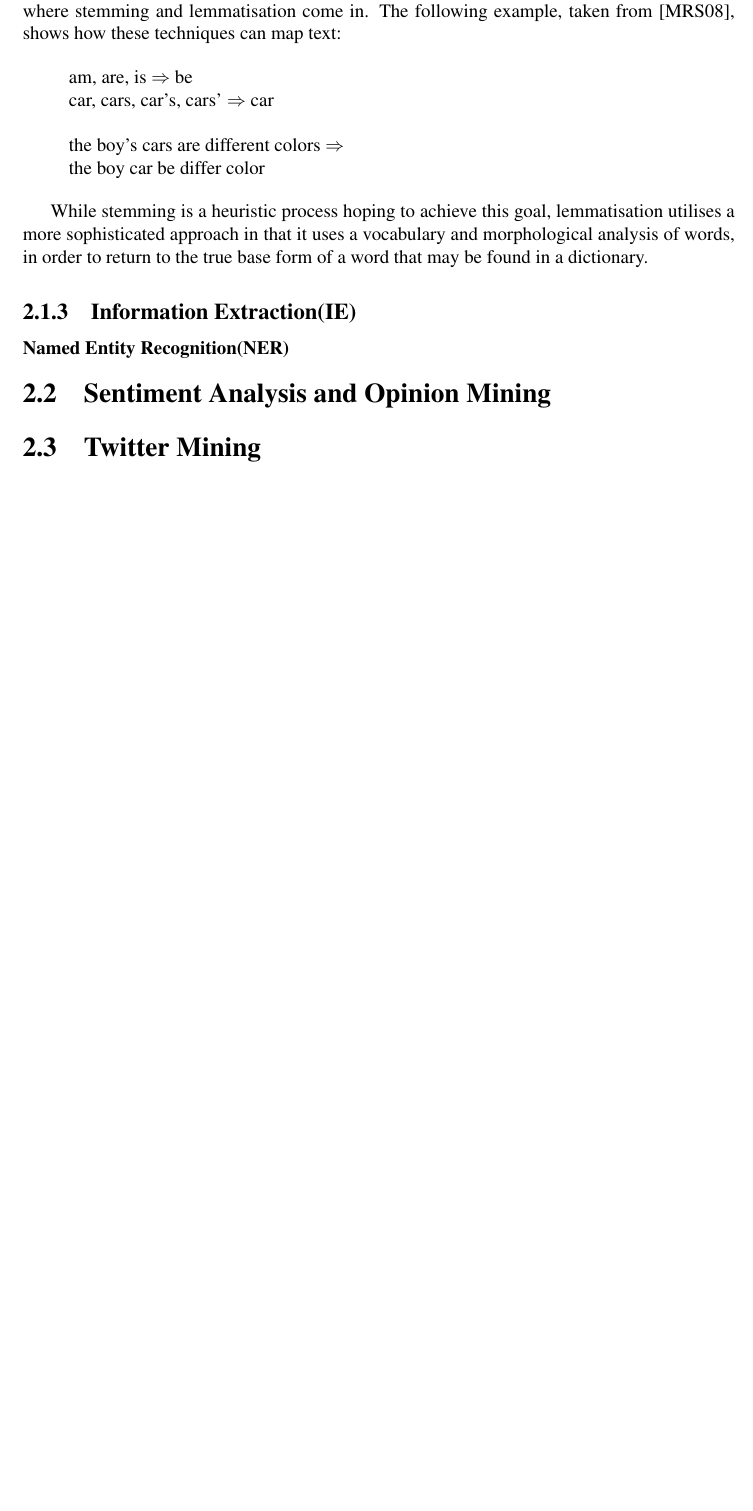
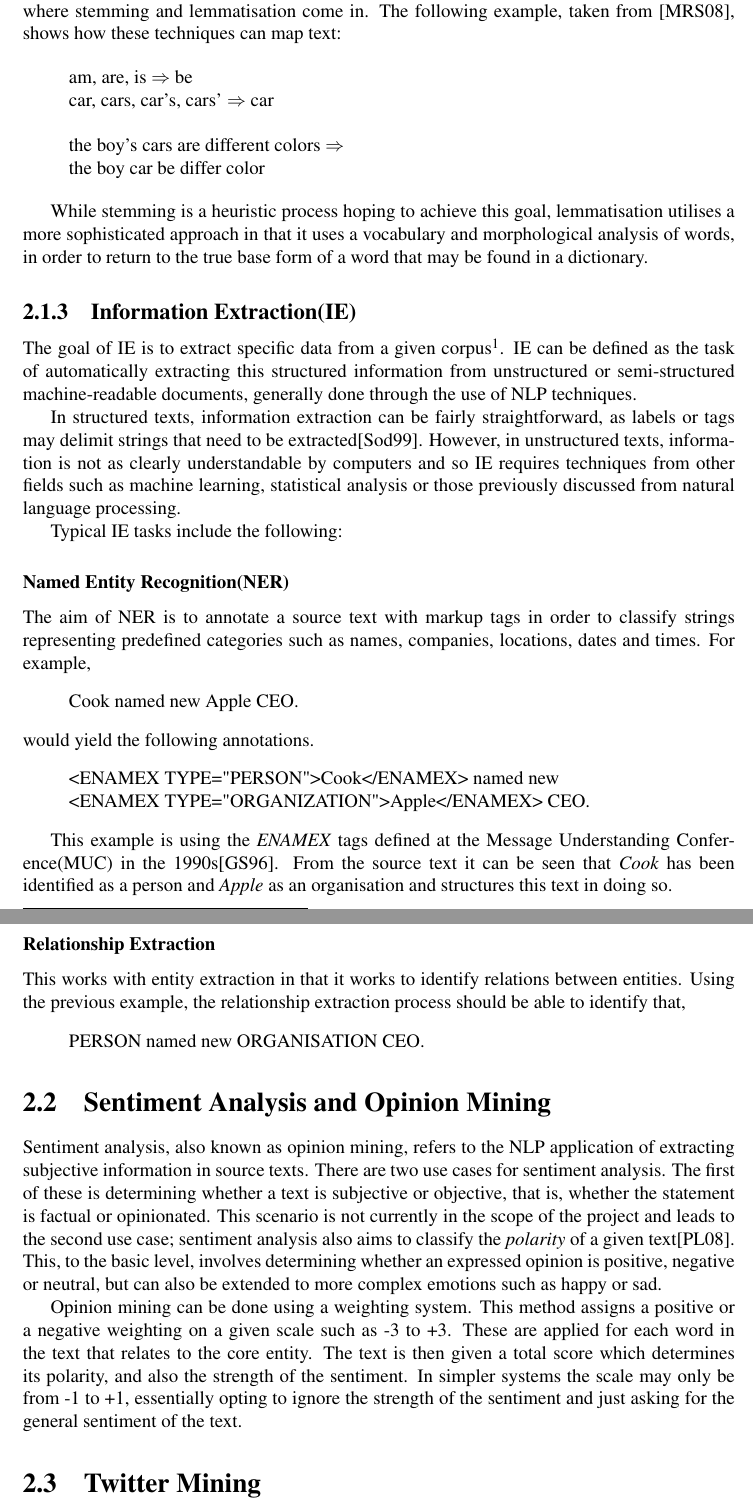
Before and after one commit to taxomania/Project-Report, a LaTeX thesis (report.tex, which reads chapter2.tex): part of page 13 of 25 before the commit and two parts of pages 13 and 14 of 26 after it, the two joined at a grey line, cut so that both start at the same text, the shorter picture padded with empty space. Compiled offline with pdfLaTeX.

Commit message:
Finished IE background

```diff
--- a/chapter2.tex
+++ b/chapter2.tex
@@ -78,7 +78,35 @@ the boy car be differ color
 While stemming is a heuristic process hoping to achieve this goal, lemmatisation utilises a more sophisticated approach in that it uses a vocabulary and morphological analysis of words, in order to return to the true base form of a word that may be found in a dictionary.
 
 \subsection[Information Extraction]{Information Extraction(IE)}
+The goal of IE is to extract specific data from a given corpus\footnote{A collection of documents}. IE can be defined as the task of automatically extracting this structured information from unstructured or semi-structured machine-readable documents, generally done through the use of NLP techniques.
+
+In structured texts, information extraction can be fairly straightforward, as labels or tags may delimit strings that need to be extracted\cite{soderland99}. However, in unstructured texts, information is not as clearly understandable by computers and so IE requires techniques from other fields such as machine learning, statistical analysis or those previously discussed from natural language processing.
+
+Typical IE tasks include the following:
 
 \subsubsection{Named Entity Recognition(NER)}
+The aim of NER is to annotate a source text with markup tags in order to classify strings representing predefined categories such as names, companies, locations, dates and times. For example,
+\begin{quote}
+Cook named new Apple CEO.
+\end{quote}
+would yield the following annotations.
+\begin{quote}
+<ENAMEX TYPE="PERSON">Cook</ENAMEX> named new
+\newline
+<ENAMEX TYPE="ORGANIZATION">Apple</ENAMEX> CEO.
+\end{quote}
+
+This example is using the \emph{ENAMEX} tags defined at the Message Understanding Conference(MUC) in the 1990s\cite{grishman96muc}. From the source text it can be seen that \emph{Cook} has been identified as a person and \emph{Apple} as an organisation and structures this text in doing so.
+
+\subsubsection{Relationship Extraction}
+This works with entity extraction in that it works to identify relations between entities. Using the previous example, the relationship extraction process should be able to identify that,
+\begin{quote}
+PERSON named new ORGANISATION CEO.
+\end{quote}
+
+% OTHER SUB TASKS?
 
 \section[Sentiment Analysis]{Sentiment Analysis and Opinion Mining}
+Sentiment analysis, also known as opinion mining, refers to the NLP application of extracting subjective information in source texts. There are two use cases for sentiment analysis. The first of these is determining whether a text is subjective or objective, that is, whether the statement is factual or opinionated. This scenario is not currently in the scope of the project and leads to the second use case; sentiment analysis also aims to classify the \emph{polarity} of a given text\cite{Pang+Lee}. This, to the basic level, involves determining whether an expressed opinion is positive, negative or neutral, but can also be extended to more complex emotions such as happy or sad.
+
+Opinion mining can be done using a weighting system. This method assigns a positive or a negative weighting on a given scale such as -3 to +3. These are applied for each word in the text that relates to the core entity. The text is then given a total score which determines its polarity, and also the strength of the sentiment. In simpler systems the scale may only be from -1 to +1, essentially opting to ignore the strength of the sentiment and just asking for the general sentiment of the text.
```
Also changed, not shown: refs.bib (+39 -0 lines), report.bbl, report.pdf, chapter2.tex (7 more changed lines), 4 other files.
